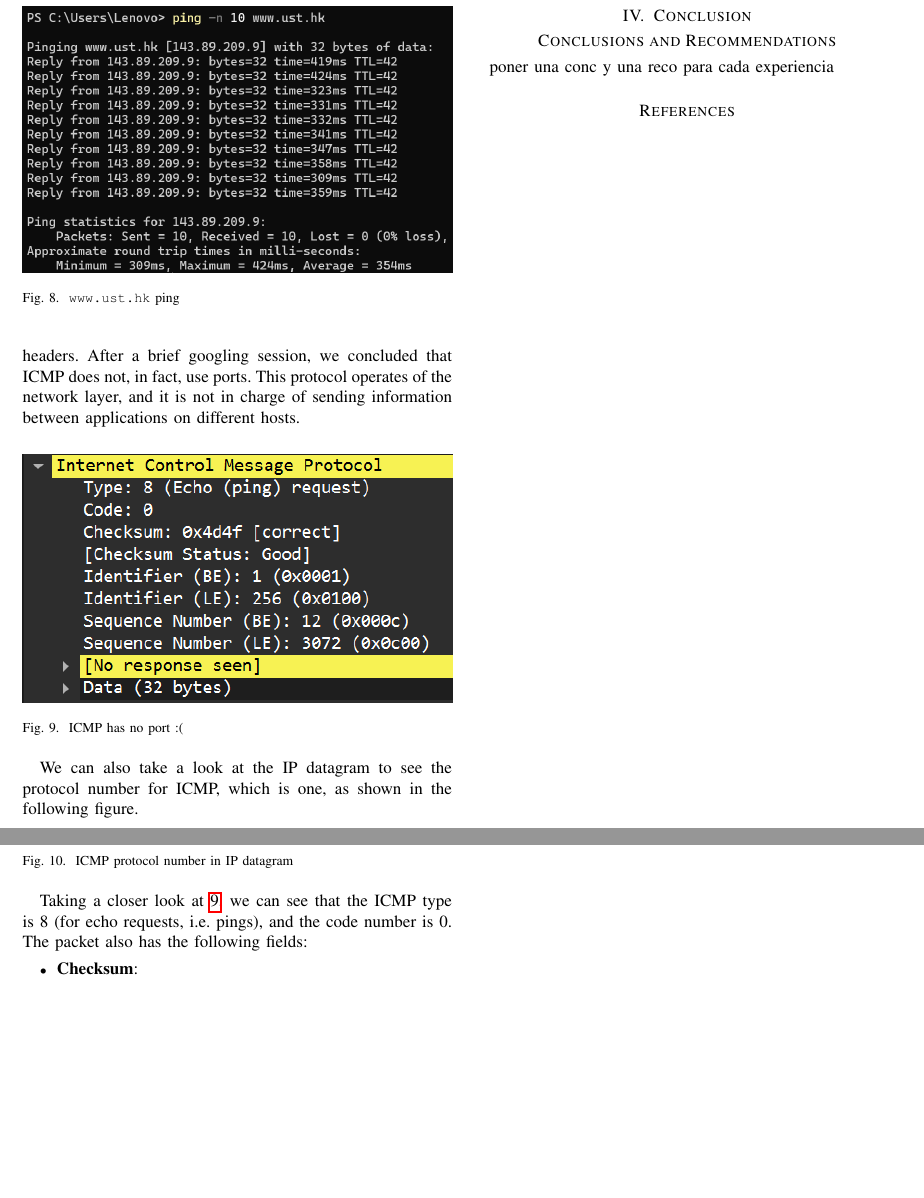
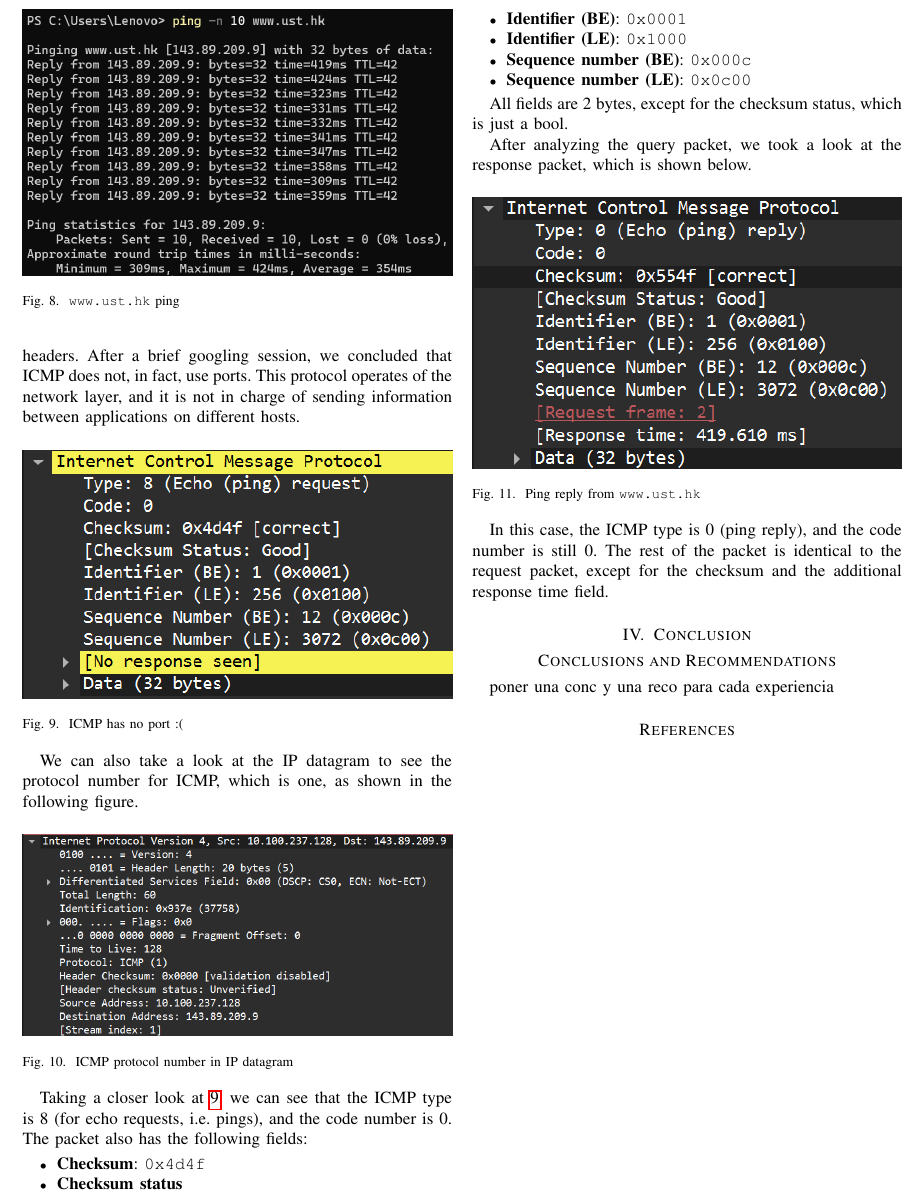
Before and after one commit to DanielCasquino/cn-reports, a LaTeX paper (4/bare_jrnl.tex, which reads 4/fourth.tex): two parts of page 3 of 3 before the commit and part of page 3 of 3 after it, the two joined at a grey line, cut at the place of the change, the shorter picture padded with empty space. Compiled offline with pdfLaTeX.

Commit message:
merge paca

```diff
--- a/4/fourth.tex
+++ b/4/fourth.tex
@@ -40,5 +40,25 @@ Taking a closer look at \ref{fig:no_port}, we can see that the ICMP type is 8
 the following fields:
 
 \begin{itemize}
-    \item \textbf{Checksum}:
+    \item \textbf{Checksum}: \texttt{0x4d4f}
+    \item \textbf{Checksum status}
+    \item \textbf{Identifier (BE)}: \texttt{0x0001}
+    \item \textbf{Identifier (LE)}: \texttt{0x1000}
+    \item \textbf{Sequence number (BE)}: \texttt{0x000c}
+    \item \textbf{Sequence number (LE)}: \texttt{0x0c00}
 \end{itemize}
+
+All fields are 2 bytes, except for the checksum status, which is just a bool.
+
+After analyzing the query packet, we took a look at the response packet, which
+is shown below.
+
+\begin{figure}[htbp]
+    \centering
+    \includegraphics[width=1\linewidth]{img/4/response_packet.png}
+    \caption{Ping reply from \texttt{www.ust.hk}}\label{fig:response_packet}
+\end{figure}
+
+In this case, the ICMP type is 0 (ping reply), and the code number is still 0.
+The rest of the packet is identical to the request packet, except for the
+checksum and the additional response time field.
```
Also changed, not shown: 4/img/4/response_packet.png (added).
